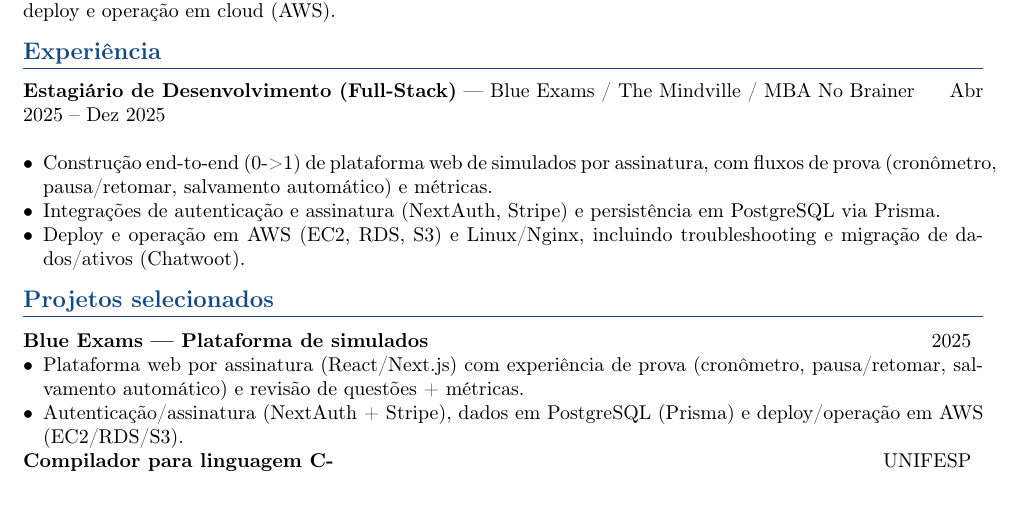
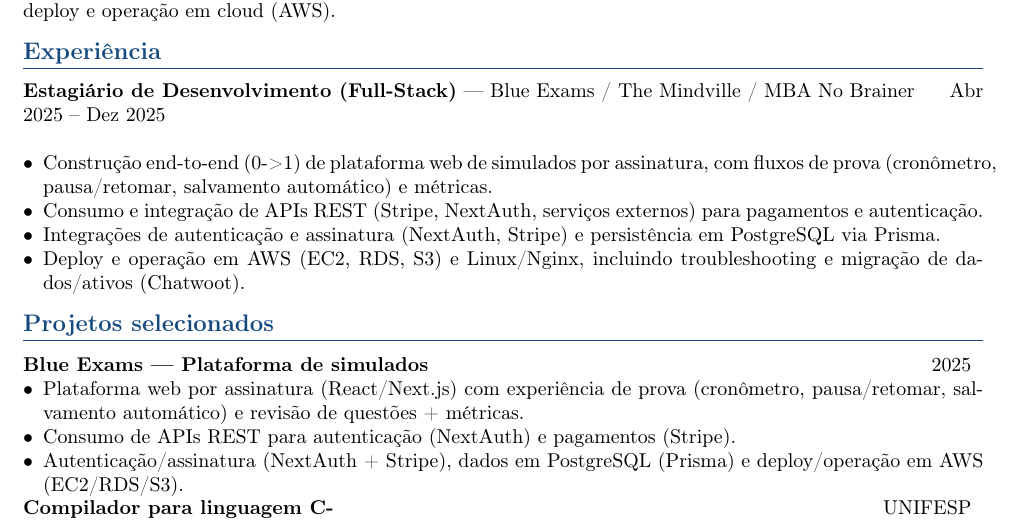
Before and after one commit to rkosmel/portfolio-roberto, a LaTeX CV (resume/latex/roberto-kosmel-cv-pt.tex): part of the page, cut so that both start at the same text. Compiled offline with pdfLaTeX.

Commit message:
feat(resume): sync LaTeX with API REST experience and regenerate PDFs

```diff
--- a/resume/latex/roberto-kosmel-cv-pt.tex
+++ b/resume/latex/roberto-kosmel-cv-pt.tex
@@ -51,6 +51,7 @@
 \textbf{Estagiário de Desenvolvimento (Full-Stack)} --- Blue Exams / The Mindville / MBA No Brainer \hfill Abr 2025 -- Dez 2025 \\
 \begin{itemize}
     \item Construção end-to-end (0->1) de plataforma web de simulados por assinatura, com fluxos de prova (cronômetro, pausa/retomar, salvamento automático) e métricas.
+    \item Consumo e integração de APIs REST (Stripe, NextAuth, serviços externos) para pagamentos e autenticação.
     \item Integrações de autenticação e assinatura (NextAuth, Stripe) e persistência em PostgreSQL via Prisma.
     \item Deploy e operação em AWS (EC2, RDS, S3) e Linux/Nginx, incluindo troubleshooting e migração de dados/ativos (Chatwoot).
 \end{itemize}
@@ -61,6 +62,7 @@
 \end{tabular*}
 \begin{itemize}
     \item Plataforma web por assinatura (React/Next.js) com experiência de prova (cronômetro, pausa/retomar, salvamento automático) e revisão de questões + métricas.
+    \item Consumo de APIs REST para autenticação (NextAuth) e pagamentos (Stripe).
     \item Autenticação/assinatura (NextAuth + Stripe), dados em PostgreSQL (Prisma) e deploy/operação em AWS (EC2/RDS/S3).
 \end{itemize}
 
```
Also changed, not shown: resume/latex/roberto-kosmel-cv-en.tex (+2 -0 lines), resume/pdf/roberto-kosmel-cv-en.pdf, resume/pdf/roberto-kosmel-cv-pt.pdf.
